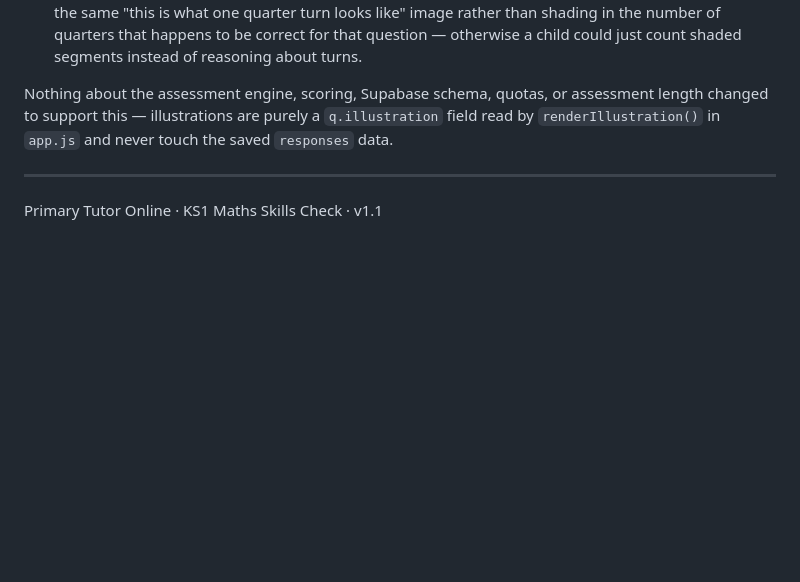
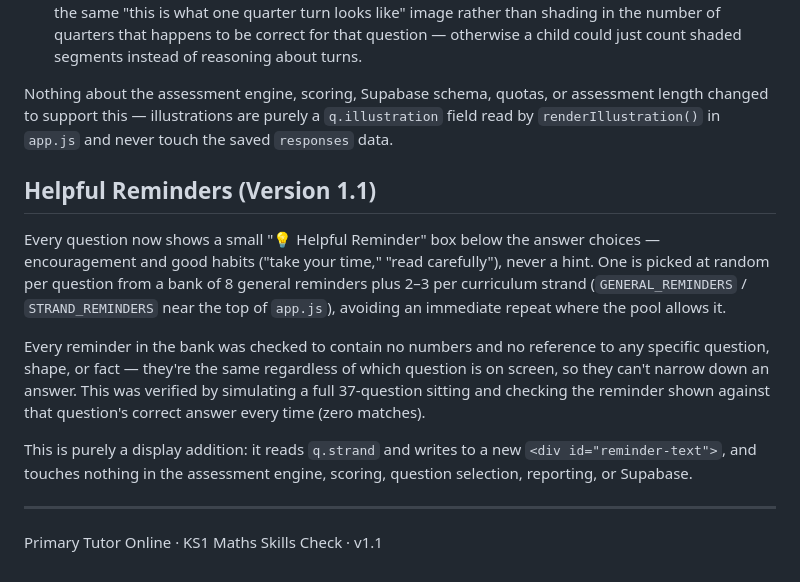
Before and after one commit to Adzo-git/ks1-skills-check, a Markdown page: README.md, the part around the change. Rendered like a GitHub page; blank space fills up the shorter version.

```diff
--- a/README.md
+++ b/README.md
@@ -205,6 +205,25 @@ assessment length changed to support this — illustrations are purely a `q.illu
 field read by `renderIllustration()` in `app.js` and never touch the saved
 `responses` data.
 
+## Helpful Reminders (Version 1.1)
+
+Every question now shows a small "💡 Helpful Reminder" box below the answer
+choices — encouragement and good habits ("take your time," "read carefully"),
+never a hint. One is picked at random per question from a bank of 8 general
+reminders plus 2–3 per curriculum strand (`GENERAL_REMINDERS` /
+`STRAND_REMINDERS` near the top of `app.js`), avoiding an immediate repeat
+where the pool allows it.
+
+Every reminder in the bank was checked to contain no numbers and no reference
+to any specific question, shape, or fact — they're the same regardless of
+which question is on screen, so they can't narrow down an answer. This was
+verified by simulating a full 37-question sitting and checking the reminder
+shown against that question's correct answer every time (zero matches).
+
+This is purely a display addition: it reads `q.strand` and writes to a new
+`<div id="reminder-text">`, and touches nothing in the assessment engine,
+scoring, question selection, reporting, or Supabase.
+
 ---
 
 Primary Tutor Online · KS1 Maths Skills Check · v1.1
```
